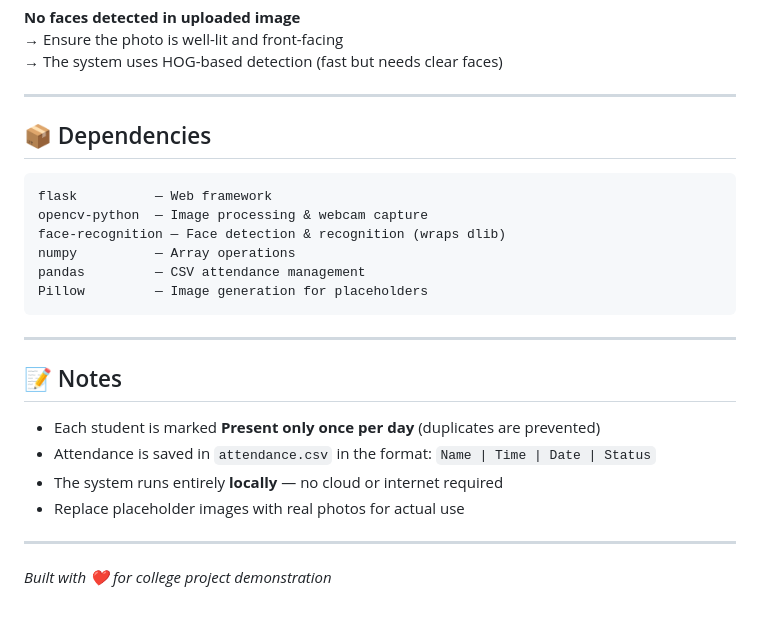
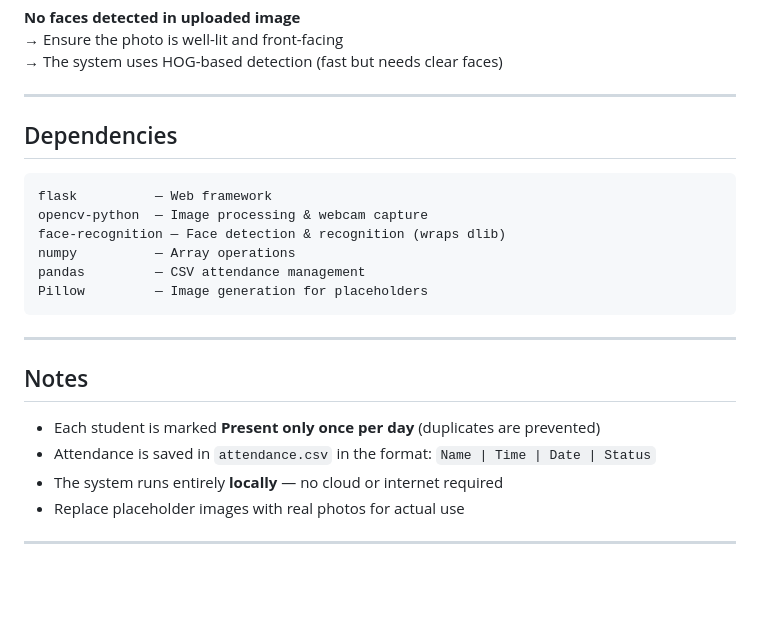
Before and after one commit to Nuskaa/face_attendance, a Markdown page: README.md, the part around one of its changes. Rendered like a GitHub page; blank space fills up the shorter version.

Commit message:
Remove emojis and clean up README formatting

````diff
--- a/README.md
+++ b/README.md
@@ -221,7 +221,7 @@ Navigate to: **http://localhost:5000**
 
 ---
 
-## 📦 Dependencies
+##  Dependencies
 
 ```
 flask          — Web framework
@@ -234,7 +234,7 @@ Pillow         — Image generation for placeholders
 
 ---
 
-## 📝 Notes
+##  Notes
 
 - Each student is marked **Present only once per day** (duplicates are prevented)
 - Attendance is saved in `attendance.csv` in the format: `Name | Time | Date | Status`
@@ -242,5 +242,3 @@ Pillow         — Image generation for placeholders
 - Replace placeholder images with real photos for actual use
 
 ---
-
-*Built with ❤️ for college project demonstration*
````
Also changed, not shown: other parts of README.md (+8 -8 lines).
